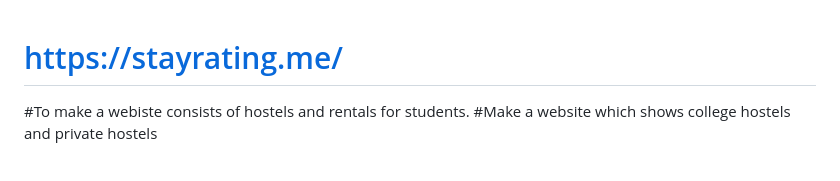
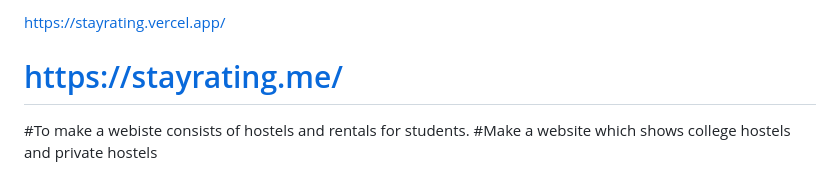
Before and after one commit to Chandukasireddy/stayrating, a Markdown page: README.md, the part around the change. Drawn GitHub-style.

```diff
--- a/README.md
+++ b/README.md
@@ -1,3 +1,4 @@
+https://stayrating.vercel.app/
 # https://stayrating.me/
 
 #To make a webiste consists of hostels and rentals for students.
```
